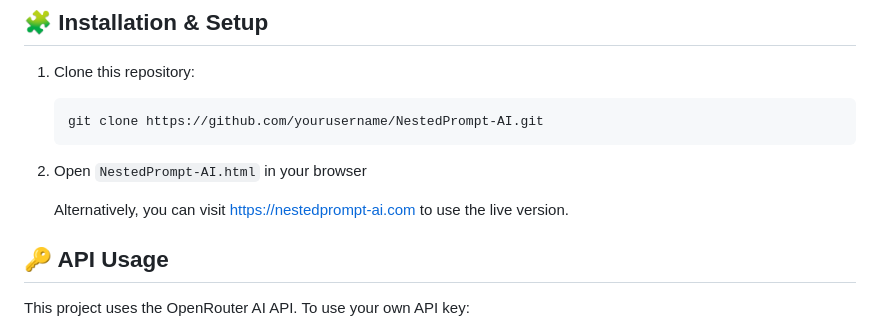
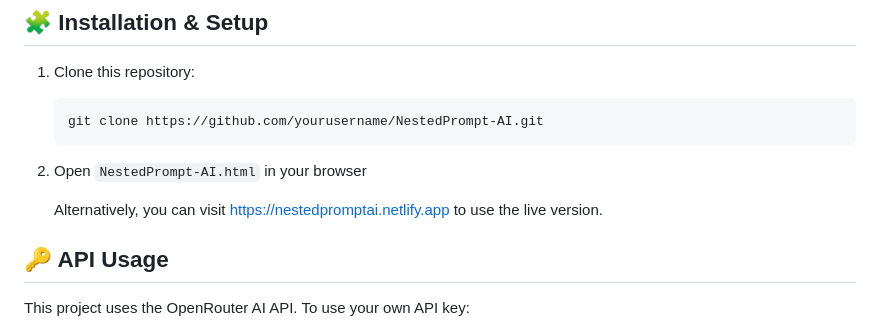
Before and after one commit to surya-arc/NestedPrompt-AI, a Markdown page: README.md, the part around the change. Rendered like a GitHub page.

```diff
--- a/README.md
+++ b/README.md
@@ -59,7 +59,7 @@ Enhance coding requests to specify programming patterns, error handling, and doc
 
 2. Open `NestedPrompt-AI.html` in your browser
 
-   Alternatively, you can visit [https://nestedprompt-ai.com](https://nestedprompt-ai.com) to use the live version.
+   Alternatively, you can visit [https://nestedpromptai.netlify.app](https://nestedpromptai.netlify.app/) to use the live version.
 
 ## 🔑 API Usage
 
```
